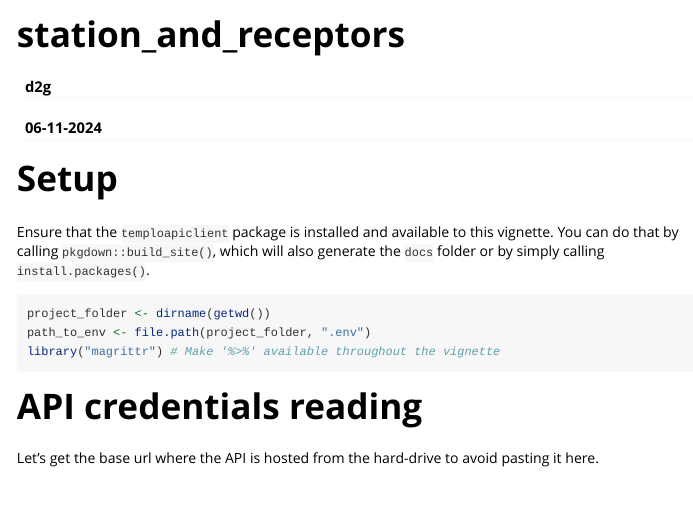
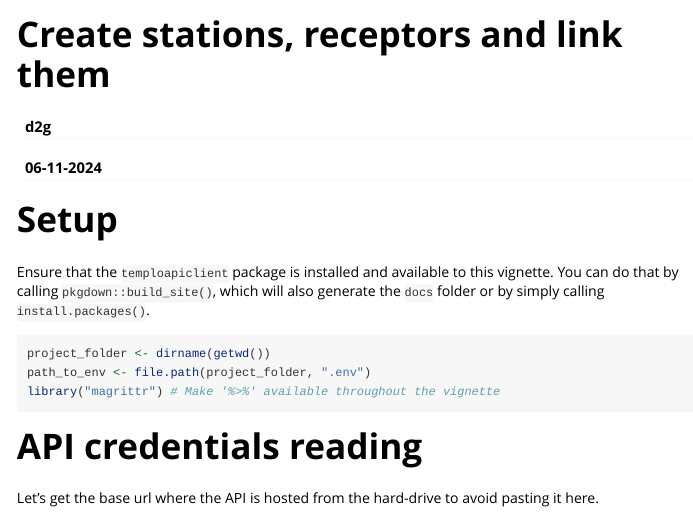
Before and after one commit to d2gex/temploapiclient, an R Markdown document (vignettes/station_and_receptors.Rmd): the page in a window 1100 px wide, from its top. Rendered offline with R 4.5, knitr and Pandoc, with nearby package versions; some code elsewhere in the file could not run offline; long lines of code are wrapped.

```diff
--- a/vignettes/station_and_receptors.Rmd
+++ b/vignettes/station_and_receptors.Rmd
@@ -1,8 +1,8 @@
 ---
-title: "station_and_receptors"
+title: "Create stations, receptors and link them"
 output: rmarkdown::html_vignette
 vignette: >
-  %\VignetteIndexEntry{station_and_receptors}
+  %\VignetteIndexEntry{Create stations, receptors and link them}
   %\VignetteEngine{knitr::rmarkdown}
   %\VignetteEncoding{UTF-8}
 author: d2g
```
Also changed, not shown: vignettes/tagged_individuals.Rmd (+2 -2 lines).
